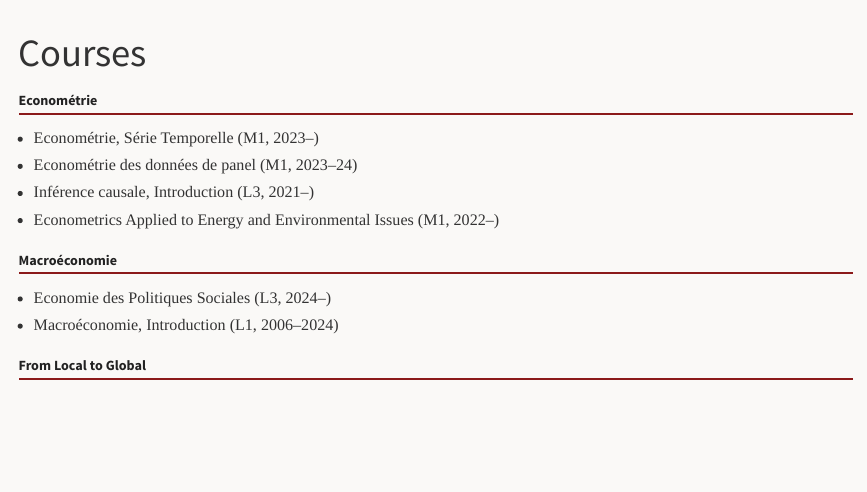
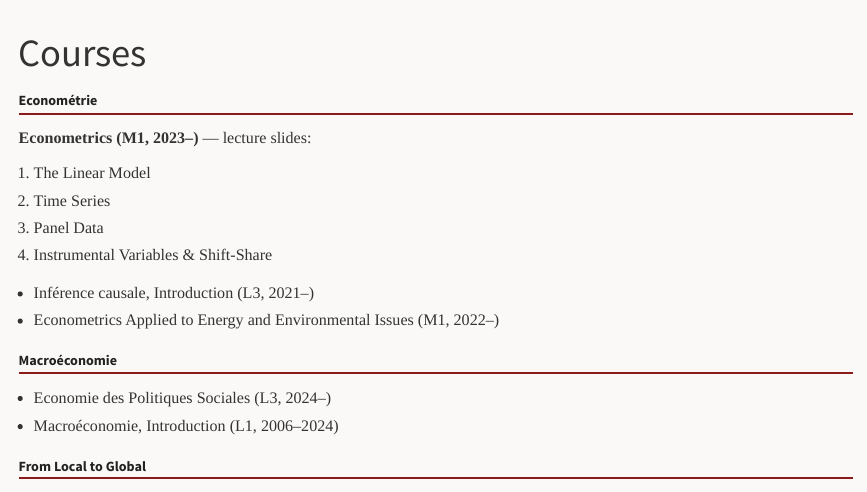
Before and after one commit to fcandau/Homepage, a Quarto document (course.qmd): the page in a window 1100 px wide, from its top. Rendered offline with R 4.5, knitr and Pandoc in place of Quarto, with nearby package versions.

Commit message:
Add M1 Econometrics lecture slides to course page
Co-Authored-By: Claude Opus 4.8 (1M context) <noreply@anthropic.com>

```diff
--- a/course.qmd
+++ b/course.qmd
@@ -5,8 +5,13 @@ description: "Courses taught by Fabien Candau at UPPA: econometrics, macroeconom
 
 ## Econométrie
 
-- [Econométrie, Série Temporelle (M1, 2023–)](https://elearn.univ-pau.fr/enrol/index.php?id=21027)
-- [Econométrie des données de panel (M1, 2023–24)](https://elearn.univ-pau.fr/enrol/index.php?id=22081)
+**Econometrics (M1, 2023–)** — lecture slides:
+
+1. [The Linear Model](https://fcandau.github.io/Econometry_M1/Basic/Lecture/basics.pdf)
+2. [Time Series](https://fcandau.github.io/Econometry_M1/time_series/Lecture/timeseries.pdf)
+3. [Panel Data](https://fcandau.github.io/Econometry_M1/Panel/Lecture/panel.pdf)
+4. [Instrumental Variables & Shift-Share](https://fcandau.github.io/Econometry_M1/IV_Shift_Share/Lecture/IV_ShiftShare.pdf)
+
 - [Inférence causale, Introduction (L3, 2021–)](https://elearn.univ-pau.fr/enrol/index.php?id=16980)
 - [Econometrics Applied to Energy and Environmental Issues (M1, 2022–)](https://elearn.univ-pau.fr/enrol/index.php?id=19945)
 
```
Also changed, not shown: 1 other file.
